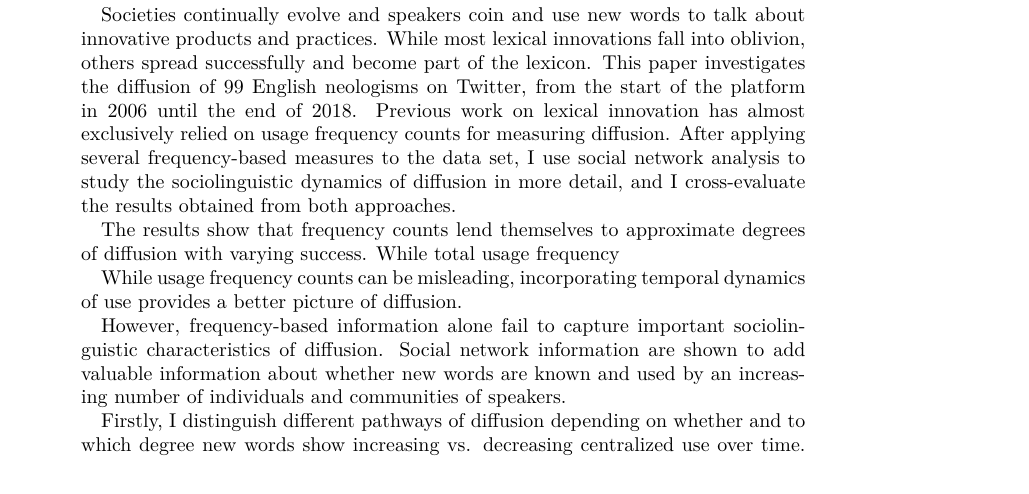
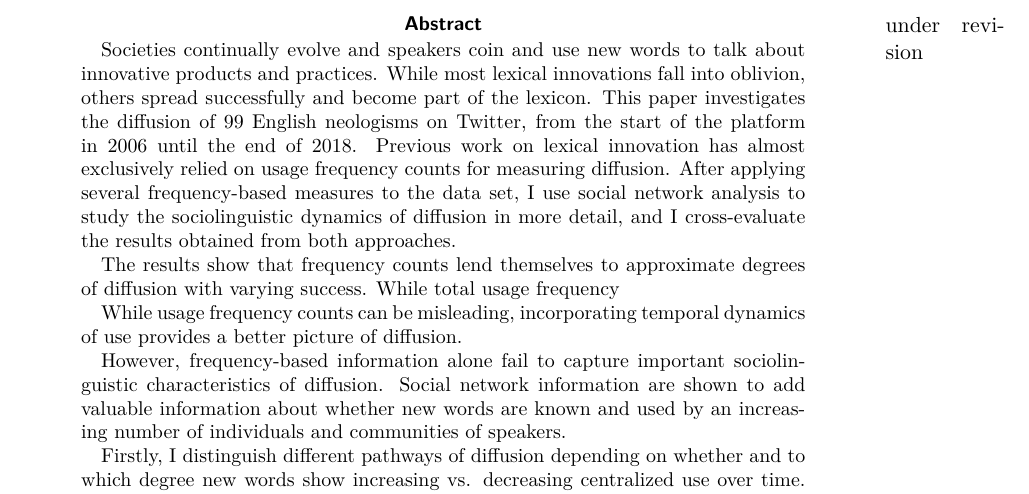
Before and after one commit to wuqui/sna, a LaTeX paper (doc/sna.tex): part of page 3 of 37, cut at the place of the change. Compiled offline with pdfLaTeX.

Commit message:
before Overleaf revision

```diff
--- a/doc/sna.tex
+++ b/doc/sna.tex
@@ -71,6 +71,8 @@
 %section{Abstract}
 
   \begin{abstract}
+
+    \marginpar{under revision}
 
     Societies continually evolve and speakers coin and use new words to talk about innovative products and practices. While most lexical innovations fall into oblivion, others spread successfully and become part of the lexicon. This paper investigates the diffusion of 99 English neologisms on Twitter, from the start of the platform in 2006 until the end of 2018. Previous work on lexical innovation has almost exclusively relied on usage frequency counts for measuring diffusion. After applying several frequency-based measures to the data set, I use social network analysis to study the sociolinguistic dynamics of diffusion in more detail, and I cross-evaluate the results obtained from both approaches.
 
```
